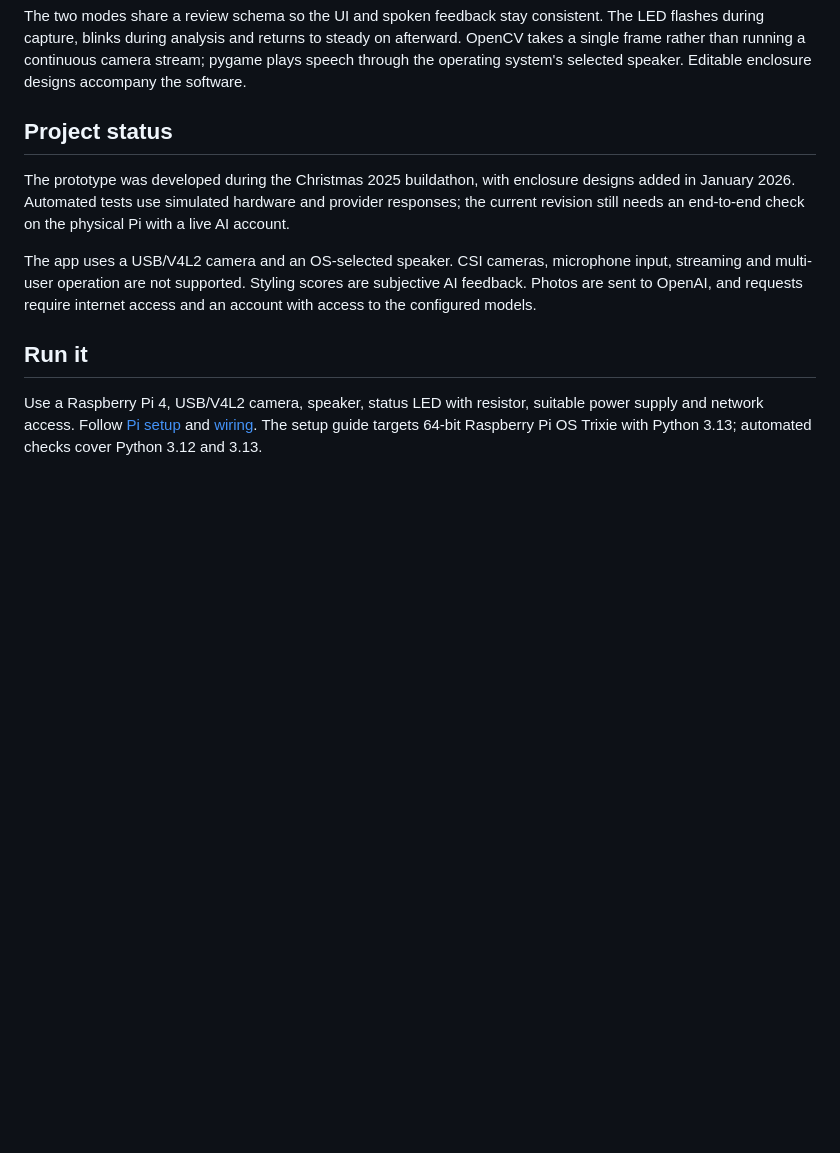
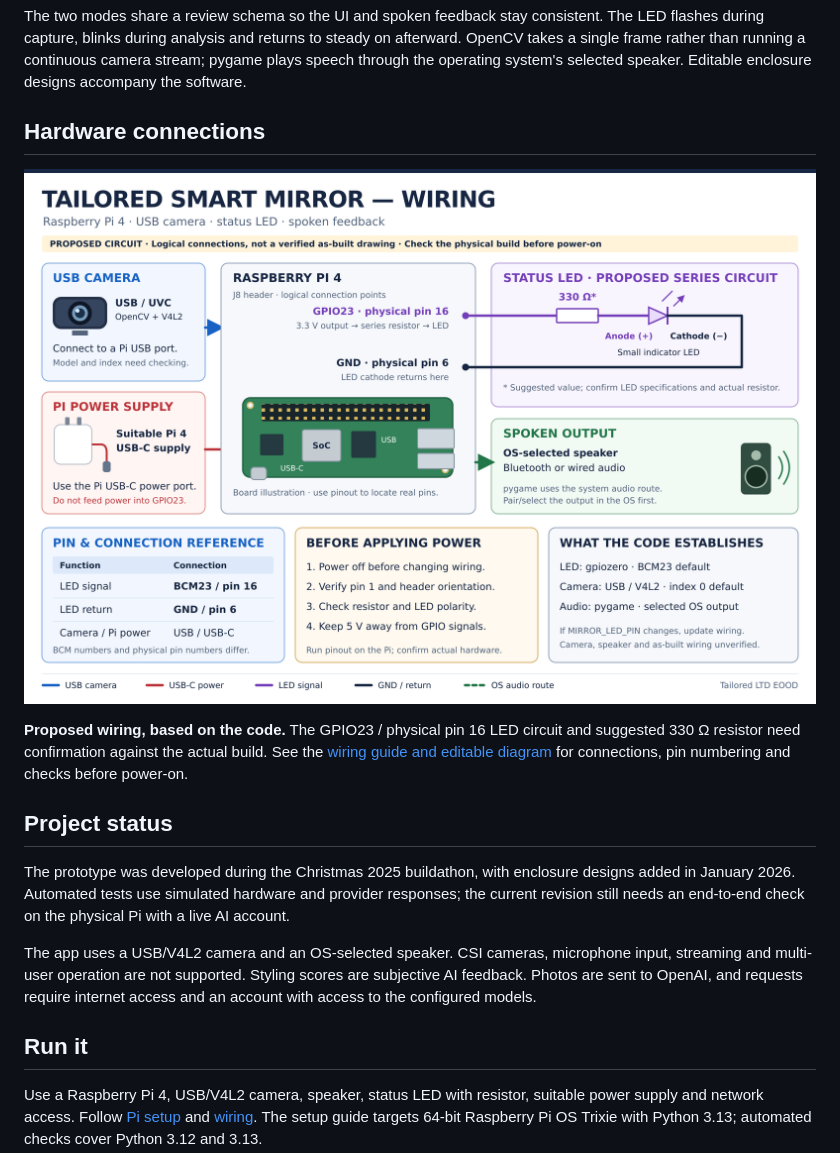
Before and after one commit to ShuraStoilov98/tailored-smart-mirror-public, a Markdown page: README.md, the part around the change. Drawn GitHub-style; pictures changed too: docs/assets/smart-mirror-wiring.png (added); blank space fills up the shorter version.

Commit message:
docs: wiring docs and diagram

````diff
--- a/README.md
+++ b/README.md
@@ -26,6 +26,12 @@ flowchart LR
 ```
 
 The two modes share a review schema so the UI and spoken feedback stay consistent. The LED flashes during capture, blinks during analysis and returns to steady on afterward. OpenCV takes a single frame rather than running a continuous camera stream; pygame plays speech through the operating system's selected speaker. Editable enclosure designs accompany the software.
+
+## Hardware connections
+
+![Tailored Smart Mirror proposed wiring: Raspberry Pi 4, USB camera, USB-C power, GPIO23 status LED with series resistor and ground return, and an OS-selected speaker.](docs/assets/smart-mirror-wiring.png)
+
+**Proposed wiring, based on the code.** The GPIO23 / physical pin 16 LED circuit and suggested 330 Ω resistor need confirmation against the actual build. See the [wiring guide and editable diagram](docs/Wiring.md) for connections, pin numbering and checks before power-on.
 
 ## Project status
 
````
Also changed, not shown: docs/Attribution.md (+1 -0 lines), docs/Wiring.md (+5 -10 lines), 1 other file.
